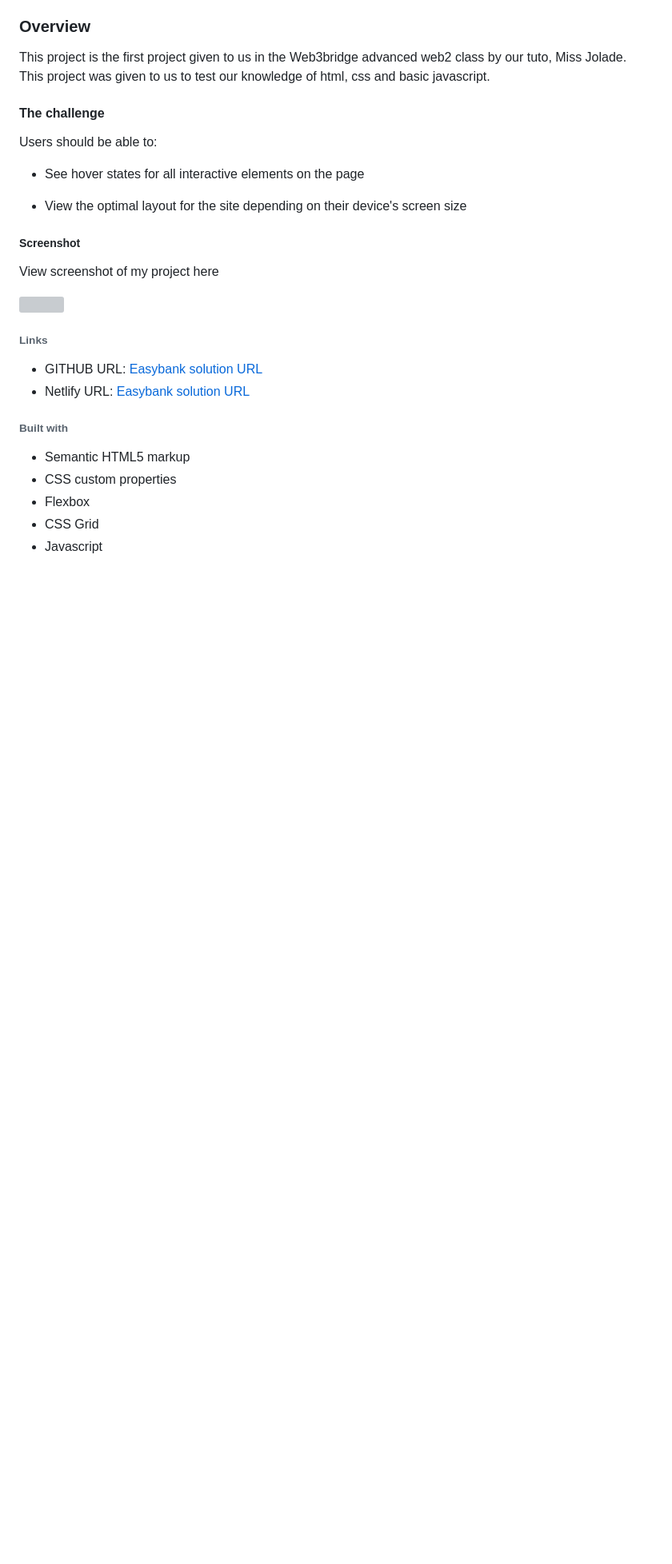
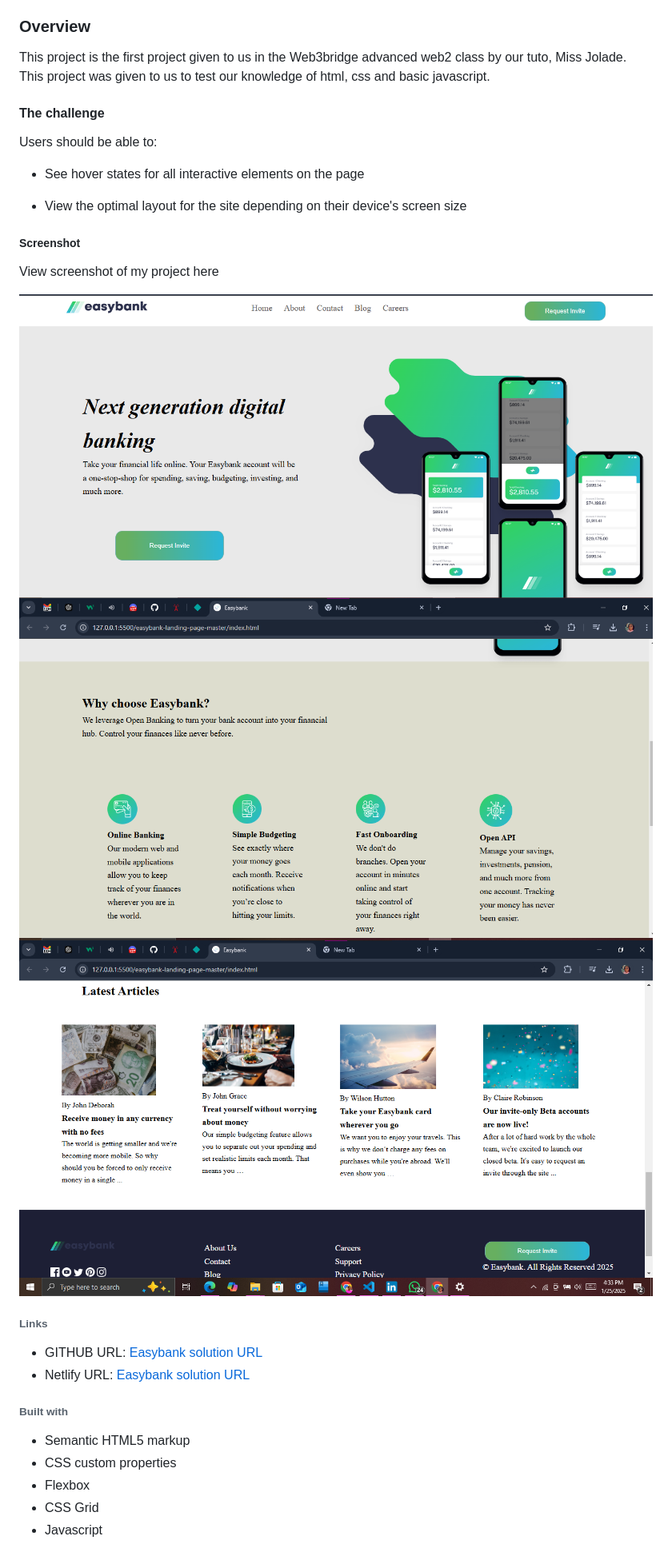
Before and after one commit to Treasure2407/Web2-classA, a Markdown page: README.md, the part around the change. Shown: that part at 80% size. Rendered like a GitHub page; pictures changed too: images/easybank screenshot1.png (added), images/easybank screenshot2.png (added), images/easybank screenshot3.png (added); blank space fills up the shorter version; grey boxes are pictures that could not be loaded.

Commit message:
added screenshots of my project to my readme

```diff
--- a/README.md
+++ b/README.md
@@ -26,7 +26,9 @@ Users should be able to:
 ##### Screenshot
 View screenshot of my project here
 
-![](./)
+![](./images/easybank%20screenshot1.png)
+![](./images/easybank%20screenshot2.png)
+![](./images/easybank%20screenshot3.png)
 
 ###### Links
 - GITHUB URL: [Easybank solution URL](https://github.com/Treasure2407/Easybank/commits?author=Treasure2407)
```
